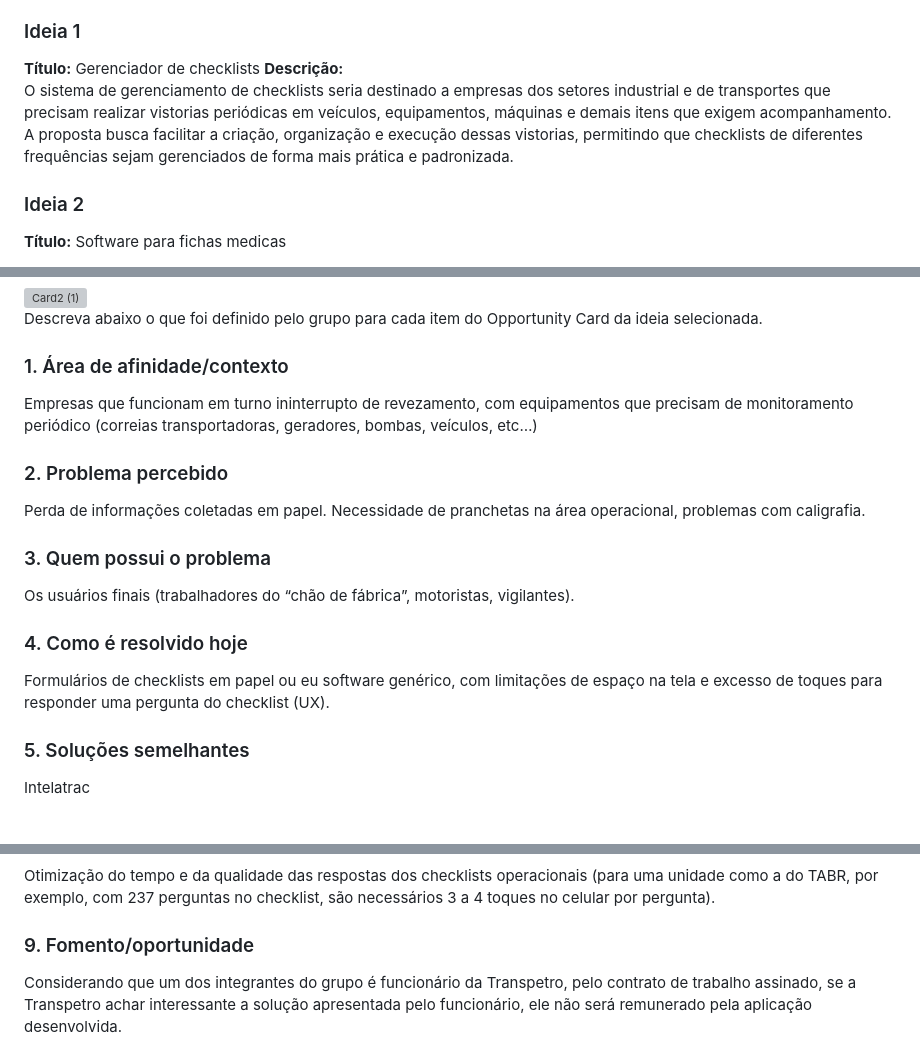
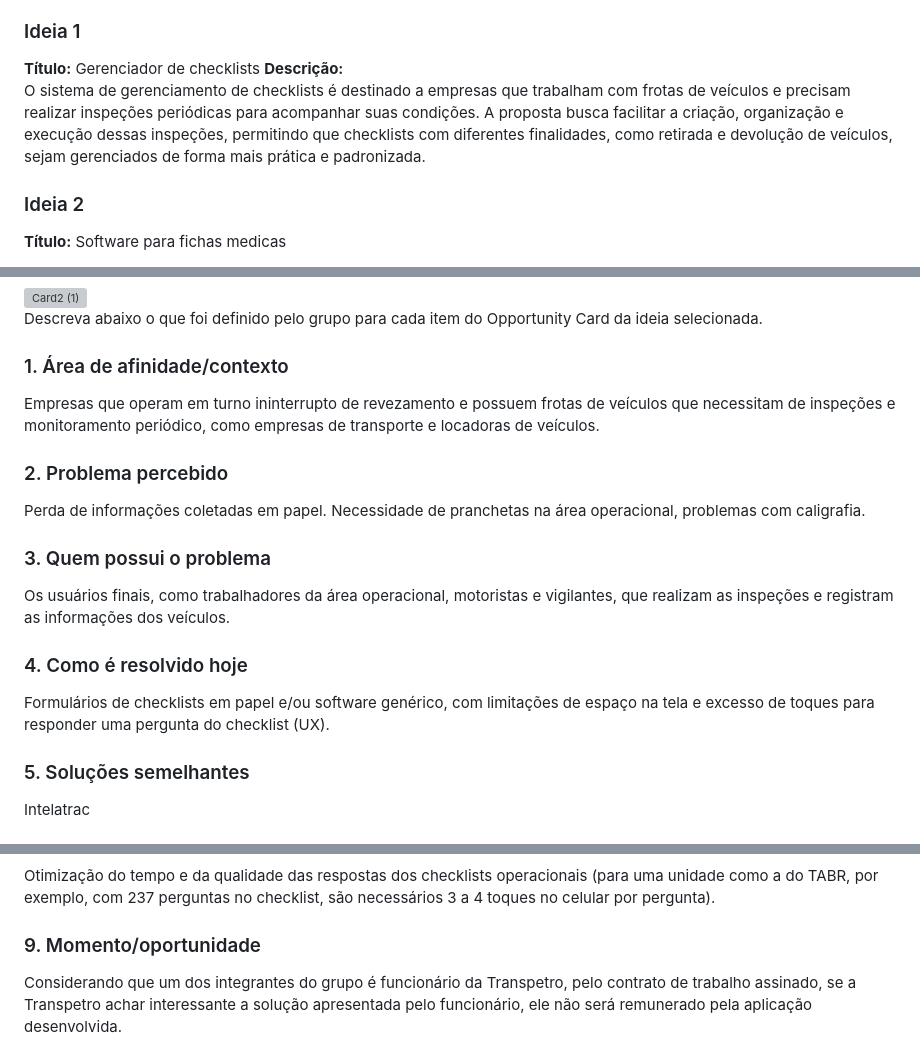
Before and after one commit to ProjetoIntegradorGrupo-1/projetoIntegrador, a Markdown page: README.md, 3 parts joined by grey strips. Rendered like a GitHub page; grey boxes are pictures that could not be loaded.

Commit message:
Update README.md
Fiz mudanças no começo do readme

```diff
--- a/README.md
+++ b/README.md
@@ -42,8 +42,7 @@ duas principais ideias consideradas pelo grupo.
 
 **Título:** Gerenciador de checklists
 **Descrição:**
-O sistema de gerenciamento de checklists seria destinado a empresas dos setores industrial e de transportes que precisam realizar vistorias periódicas em veículos, equipamentos, máquinas e demais itens que exigem acompanhamento. A proposta busca facilitar a criação, organização e execução dessas vistorias, permitindo que checklists de diferentes frequências sejam gerenciados de forma mais prática e padronizada.
-
+O sistema de gerenciamento de checklists é destinado a empresas que trabalham com frotas de veículos e precisam realizar inspeções periódicas para acompanhar suas condições. A proposta busca facilitar a criação, organização e execução dessas inspeções, permitindo que checklists com diferentes finalidades, como retirada e devolução de veículos, sejam gerenciados de forma mais prática e padronizada.
 ### Ideia 2
 
 **Título:** Software para fichas medicas
@@ -99,7 +98,7 @@ Opportunity Card da ideia selecionada.
 
 ### 1. Área de afinidade/contexto
 
-Empresas que funcionam em turno ininterrupto de revezamento, com equipamentos que precisam de monitoramento periódico (correias transportadoras, geradores, bombas, veículos, etc…)
+Empresas que operam em turno ininterrupto de revezamento e possuem frotas de veículos que necessitam de inspeções e monitoramento periódico, como empresas de transporte e locadoras de veículos.
 
 ### 2. Problema percebido
 
@@ -107,11 +106,11 @@ Perda de informações coletadas em papel. Necessidade de pranchetas na área op
 
 ### 3. Quem possui o problema
 
-Os usuários finais (trabalhadores do “chão de fábrica”, motoristas, vigilantes).
+Os usuários finais, como trabalhadores da área operacional, motoristas e vigilantes, que realizam as inspeções e registram as informações dos veículos.
 
 ### 4. Como é resolvido hoje
 
- Formulários de checklists em papel ou eu software genérico, com limitações de espaço na tela e excesso de toques para responder uma pergunta do checklist (UX).
+Formulários de checklists em papel e/ou software genérico, com limitações de espaço na tela e excesso de toques para responder uma pergunta do checklist (UX).
 
 ### 5. Soluções semelhantes
 
@@ -129,7 +128,7 @@ Motoristas, vigilantes, operadores do Terminal Aquaviário da Barra do Riacho (T
 
 Otimização do tempo e da qualidade das respostas dos checklists operacionais (para uma unidade como a do TABR, por exemplo, com 237 perguntas no checklist, são necessários 3 a 4 toques no celular por pergunta).
 
-### 9. Fomento/oportunidade
+### 9. Momento/oportunidade
 
 Considerando que um dos integrantes do grupo é funcionário da Transpetro, pelo contrato de trabalho assinado, se a Transpetro achar interessante a solução apresentada pelo funcionário, ele não será remunerado pela aplicação desenvolvida.
 
```
